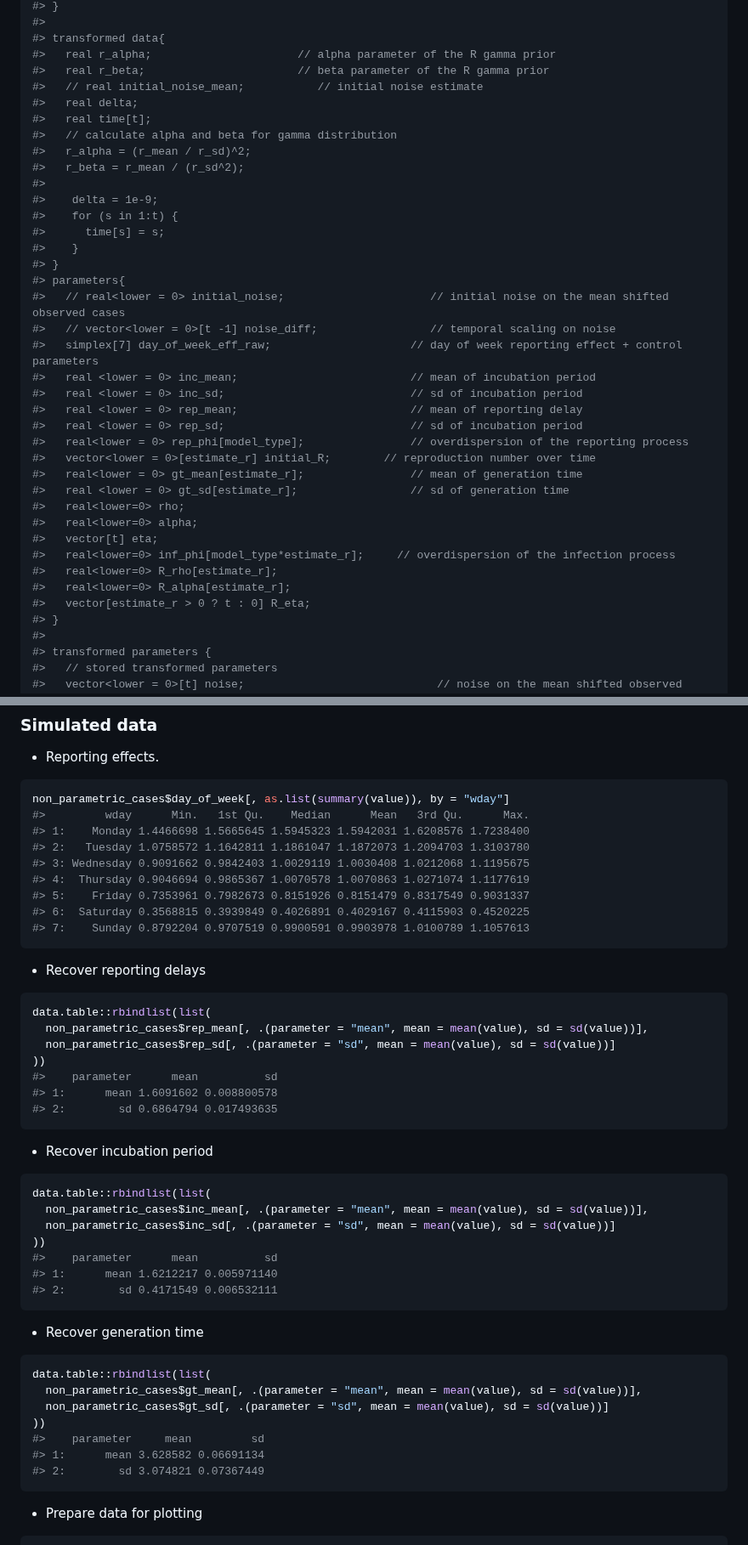
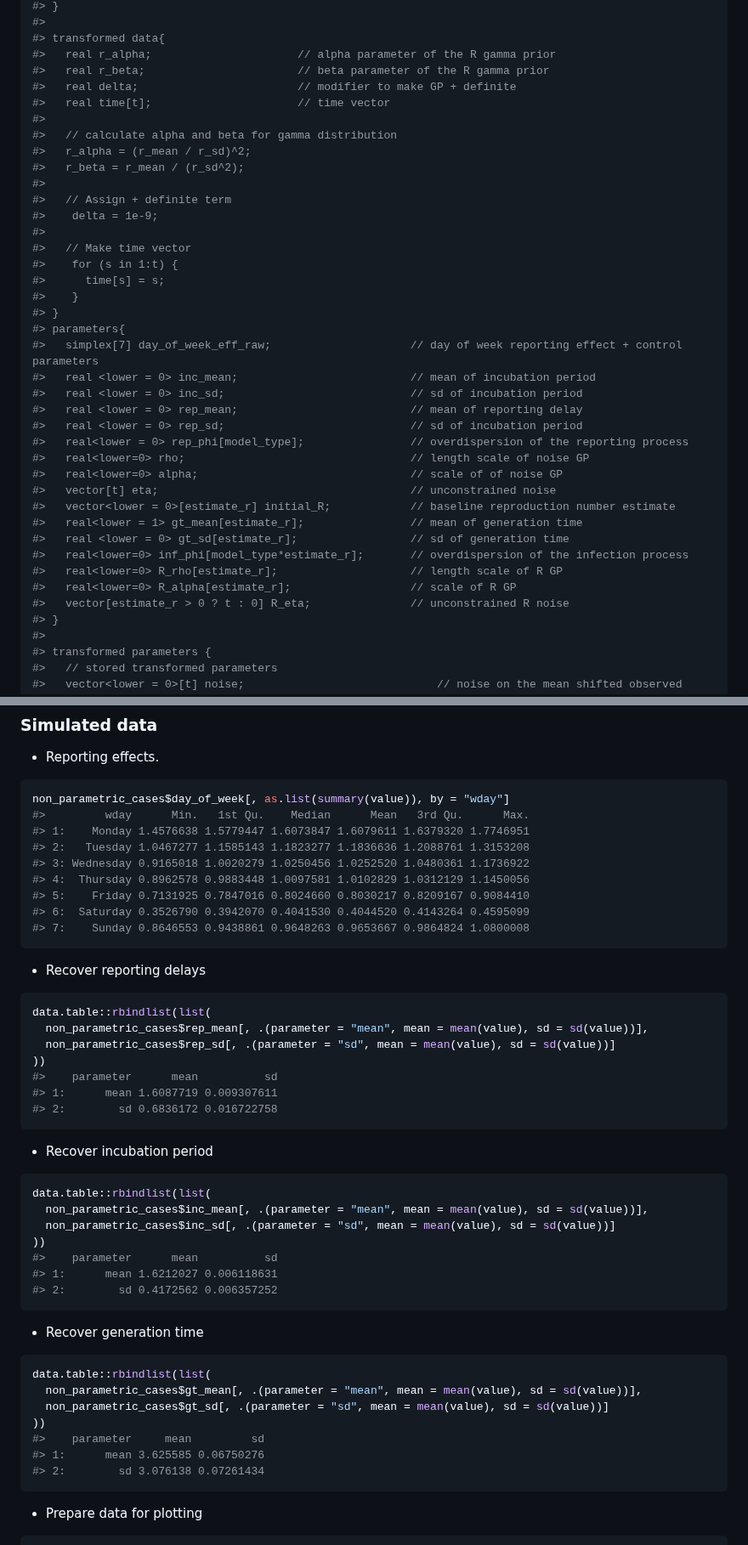
Before and after one commit to epiforecasts/backcalc, a Markdown page: report.md, 2 parts joined by grey strips. Shown at 85% size. Rendered like a GitHub page.

````diff
--- a/report.md
+++ b/report.md
@@ -151,37 +151,38 @@ model
 #> transformed data{
 #>   real r_alpha;                      // alpha parameter of the R gamma prior
 #>   real r_beta;                       // beta parameter of the R gamma prior
-#>   // real initial_noise_mean;           // initial noise estimate
-#>   real delta;
-#>   real time[t];
+#>   real delta;                        // modifier to make GP + definite
+#>   real time[t];                      // time vector
+#>
 #>   // calculate alpha and beta for gamma distribution
 #>   r_alpha = (r_mean / r_sd)^2;
 #>   r_beta = r_mean / (r_sd^2);
 #>
+#>   // Assign + definite term
 #>    delta = 1e-9;
+#>
+#>   // Make time vector
 #>    for (s in 1:t) {
 #>      time[s] = s;
 #>    }
 #> }
 #> parameters{
-#>   // real<lower = 0> initial_noise;                      // initial noise on the mean shifted observed cases
-#>   // vector<lower = 0>[t -1] noise_diff;                 // temporal scaling on noise
 #>   simplex[7] day_of_week_eff_raw;                     // day of week reporting effect + control parameters
 #>   real <lower = 0> inc_mean;                          // mean of incubation period
 #>   real <lower = 0> inc_sd;                            // sd of incubation period
 #>   real <lower = 0> rep_mean;                          // mean of reporting delay
 #>   real <lower = 0> rep_sd;                            // sd of incubation period
 #>   real<lower = 0> rep_phi[model_type];                // overdispersion of the reporting process
-#>   vector<lower = 0>[estimate_r] initial_R;        // reproduction number over time
-#>   real<lower = 0> gt_mean[estimate_r];                // mean of generation time
+#>   real<lower=0> rho;                                  // length scale of noise GP
+#>   real<lower=0> alpha;                                // scale of of noise GP
+#>   vector[t] eta;                                      // unconstrained noise
+#>   vector<lower = 0>[estimate_r] initial_R;            // baseline reproduction number estimate
+#>   real<lower = 1> gt_mean[estimate_r];                // mean of generation time
 #>   real <lower = 0> gt_sd[estimate_r];                 // sd of generation time
-#>   real<lower=0> rho;
-#>   real<lower=0> alpha;
-#>   vector[t] eta;
-#>   real<lower=0> inf_phi[model_type*estimate_r];     // overdispersion of the infection process
-#>   real<lower=0> R_rho[estimate_r];
-#>   real<lower=0> R_alpha[estimate_r];
-#>   vector[estimate_r > 0 ? t : 0] R_eta;
+#>   real<lower=0> inf_phi[model_type*estimate_r];       // overdispersion of the infection process
+#>   real<lower=0> R_rho[estimate_r];                    // length scale of R GP
+#>   real<lower=0> R_alpha[estimate_r];                  // scale of R GP
+#>   vector[estimate_r > 0 ? t : 0] R_eta;               // unconstrained R noise
 #> }
 #>
 #> transformed parameters {
@@ -589,13 +598,13 @@ names(results) <- countries
 ``` r
 non_parametric_cases$day_of_week[, as.list(summary(value)), by = "wday"]
 #>         wday      Min.   1st Qu.    Median      Mean   3rd Qu.      Max.
-#> 1:    Monday 1.4466698 1.5665645 1.5945323 1.5942031 1.6208576 1.7238400
-#> 2:   Tuesday 1.0758572 1.1642811 1.1861047 1.1872073 1.2094703 1.3103780
-#> 3: Wednesday 0.9091662 0.9842403 1.0029119 1.0030408 1.0212068 1.1195675
-#> 4:  Thursday 0.9046694 0.9865367 1.0070578 1.0070863 1.0271074 1.1177619
-#> 5:    Friday 0.7353961 0.7982673 0.8151926 0.8151479 0.8317549 0.9031337
-#> 6:  Saturday 0.3568815 0.3939849 0.4026891 0.4029167 0.4115903 0.4520225
-#> 7:    Sunday 0.8792204 0.9707519 0.9900591 0.9903978 1.0100789 1.1057613
+#> 1:    Monday 1.4576638 1.5779447 1.6073847 1.6079611 1.6379320 1.7746951
+#> 2:   Tuesday 1.0467277 1.1585143 1.1823277 1.1836636 1.2088761 1.3153208
+#> 3: Wednesday 0.9165018 1.0020279 1.0250456 1.0252520 1.0480361 1.1736922
+#> 4:  Thursday 0.8962578 0.9883448 1.0097581 1.0102829 1.0312129 1.1450056
+#> 5:    Friday 0.7131925 0.7847016 0.8024660 0.8030217 0.8209167 0.9084410
+#> 6:  Saturday 0.3526790 0.3942070 0.4041530 0.4044520 0.4143264 0.4595099
+#> 7:    Sunday 0.8646553 0.9438861 0.9648263 0.9653667 0.9864824 1.0800008
 ```
 
   - Recover reporting delays
@@ -608,8 +617,8 @@ data.table::rbindlist(list(
   non_parametric_cases$rep_sd[, .(parameter = "sd", mean = mean(value), sd = sd(value))]
 ))
 #>    parameter      mean          sd
-#> 1:      mean 1.6091602 0.008800578
-#> 2:        sd 0.6864794 0.017493635
+#> 1:      mean 1.6087719 0.009307611
+#> 2:        sd 0.6836172 0.016722758
 ```
 
   - Recover incubation period
@@ -622,8 +631,8 @@ data.table::rbindlist(list(
   non_parametric_cases$inc_sd[, .(parameter = "sd", mean = mean(value), sd = sd(value))]
 ))
 #>    parameter      mean          sd
-#> 1:      mean 1.6212217 0.005971140
-#> 2:        sd 0.4171549 0.006532111
+#> 1:      mean 1.6212027 0.006118631
+#> 2:        sd 0.4172562 0.006357252
 ```
 
   - Recover generation time
@@ -636,8 +645,8 @@ data.table::rbindlist(list(
   non_parametric_cases$gt_sd[, .(parameter = "sd", mean = mean(value), sd = sd(value))]
 ))
 #>    parameter     mean         sd
-#> 1:      mean 3.628582 0.06691134
-#> 2:        sd 3.074821 0.07367449
+#> 1:      mean 3.625585 0.06750276
+#> 2:        sd 3.076138 0.07261434
 ```
 
   - Prepare data for
````
Also changed, not shown: other parts of report.md (+113 -63 lines), figures/rt_plot.png, figures/unnamed-chunk-14-1.png, figures/unnamed-chunk-17-1.png, figures/unnamed-chunk-19-1.png (added), 5 other files.
